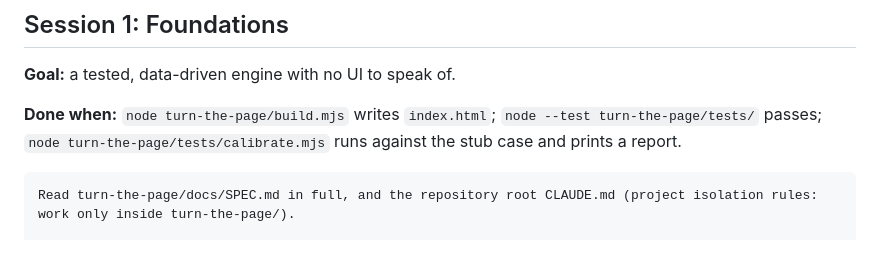
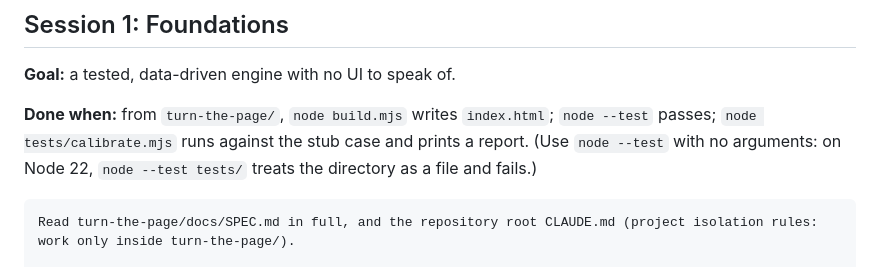
Before and after one commit to mxtdnl/playground, a Markdown page: turn-the-page/docs/BUILD-PLAN.md, the part around the change. Drawn GitHub-style.

Commit message:
turn-the-page: fix test command in BUILD-PLAN.md
Co-Authored-By: Claude Opus 5.5 <noreply@anthropic.com>
Claude-Session: https://claude.ai/code/session_011JVHwtaU8NjySnbYVc3HLy

````diff
--- a/turn-the-page/docs/BUILD-PLAN.md
+++ b/turn-the-page/docs/BUILD-PLAN.md
@@ -26,7 +26,7 @@ Rules for every session:
 
 **Goal:** a tested, data-driven engine with no UI to speak of.
 
-**Done when:** `node turn-the-page/build.mjs` writes `index.html`; `node --test turn-the-page/tests/` passes; `node turn-the-page/tests/calibrate.mjs` runs against the stub case and prints a report.
+**Done when:** from `turn-the-page/`, `node build.mjs` writes `index.html`; `node --test` passes; `node tests/calibrate.mjs` runs against the stub case and prints a report. (Use `node --test` with no arguments: on Node 22, `node --test tests/` treats the directory as a file and fails.)
 
 ```text
 Read turn-the-page/docs/SPEC.md in full, and the repository root CLAUDE.md (project isolation rules: work only inside turn-the-page/).
````
